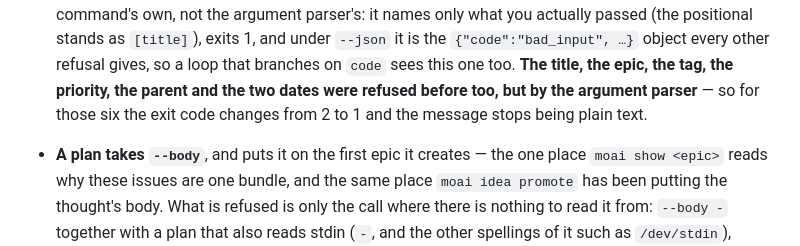
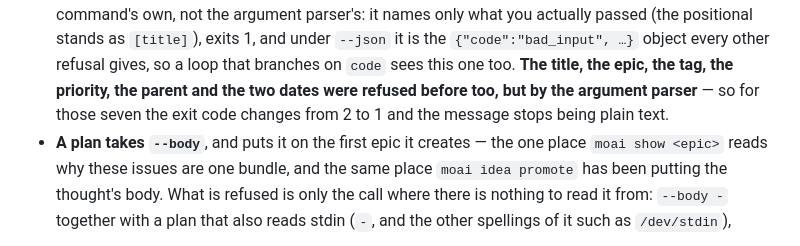
Before and after one commit to buzzni/moai, a Markdown page: CHANGELOG.md, the part around one of its changes. Rendered like a GitHub page.

Commit message:
docs(changelog): [0.1.2] 를 사람이 읽는 글로 한 번 읽고 둘을 고친다 (moai-rmz6.d7l)
1. --from 의 거절 목록을 세어 보니 "for those six" 가 틀렸다. 제목·--epic·
   --tag·--priority·--parent·--start·--due 로 일곱이고, 같은 항목이 바로
   위에서 그 일곱을 이름으로 대고 있다. seven 으로 고쳤다.

2. 목록 항목 사이에 빈 줄이 세 군데 섞여 있었다. 마크다운은 그 목록을 반은
   loose 로 반은 tight 로 그리므로 한 절 안에서 항목 간격이 들쑥날쑥해진다.
   [0.1.1] 절은 처음부터 tight 라 그쪽에 맞췄다.

[0.1.2] 의 서른다섯 항목을 처음부터 끝까지 읽었다. 그 둘 말고 사실이
어긋나는 자리는 없었고, 깨진 것으로 표시된 항목도 머리글이 세운 둘뿐이다.

Co-Authored-By: Claude Opus 5 (1M context) <noreply@anthropic.com>

```diff
--- a/CHANGELOG.md
+++ b/CHANGELOG.md
@@ -158,7 +156,7 @@ on finding them.
   under `--json` it is the `{"code":"bad_input", …}` object every other refusal
   gives, so a loop that branches on `code` sees this one too. **The title, the
   epic, the tag, the priority, the parent and the two dates were refused before
-  too, but by the argument parser** — so for those six the exit code changes from
+  too, but by the argument parser** — so for those seven the exit code changes from
   2 to 1 and the message stops being plain text.
 - **A plan takes `--body`**, and puts it on the first epic it creates — the one
   place `moai show <epic>` reads why these issues are one bundle, and the same
```
Also changed, not shown: other parts of CHANGELOG.md (+0 -3 lines).
